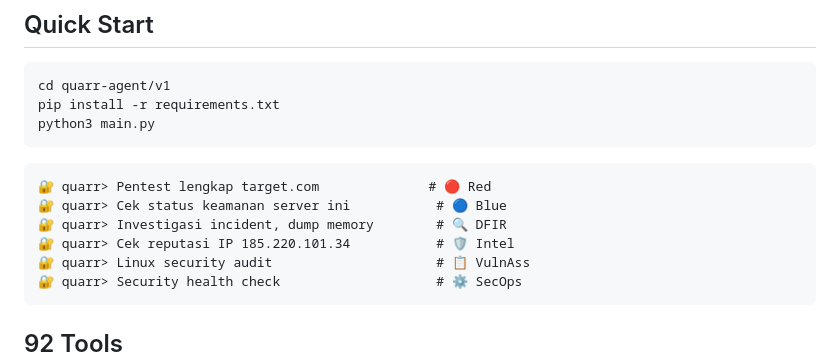
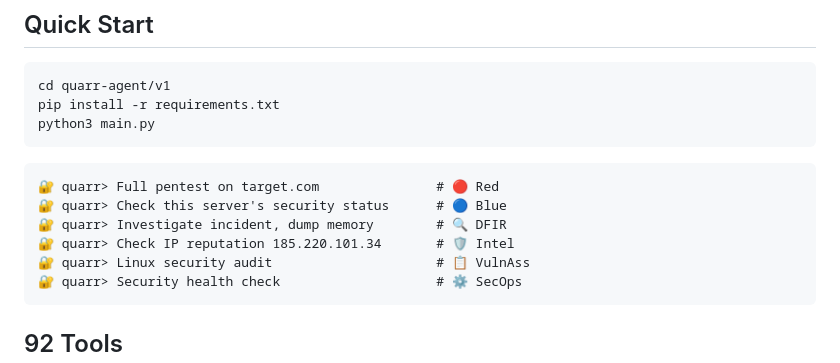
Before and after one commit to wandhie08/quarr-agent, a Markdown page: README.md, the part around the change. Rendered like a GitHub page.

Commit message:
docs: translate Quick Start examples to English

````diff
--- a/README.md
+++ b/README.md
@@ -40,10 +40,10 @@ python3 main.py
 ```
 
 ```
-🔐 quarr> Pentest lengkap target.com              # 🔴 Red
-🔐 quarr> Cek status keamanan server ini           # 🔵 Blue
-🔐 quarr> Investigasi incident, dump memory        # 🔍 DFIR
-🔐 quarr> Cek reputasi IP 185.220.101.34           # 🛡️ Intel
+🔐 quarr> Full pentest on target.com               # 🔴 Red
+🔐 quarr> Check this server's security status      # 🔵 Blue
+🔐 quarr> Investigate incident, dump memory        # 🔍 DFIR
+🔐 quarr> Check IP reputation 185.220.101.34       # 🛡️ Intel
 🔐 quarr> Linux security audit                     # 📋 VulnAss
 🔐 quarr> Security health check                    # ⚙️ SecOps
 ```
````
